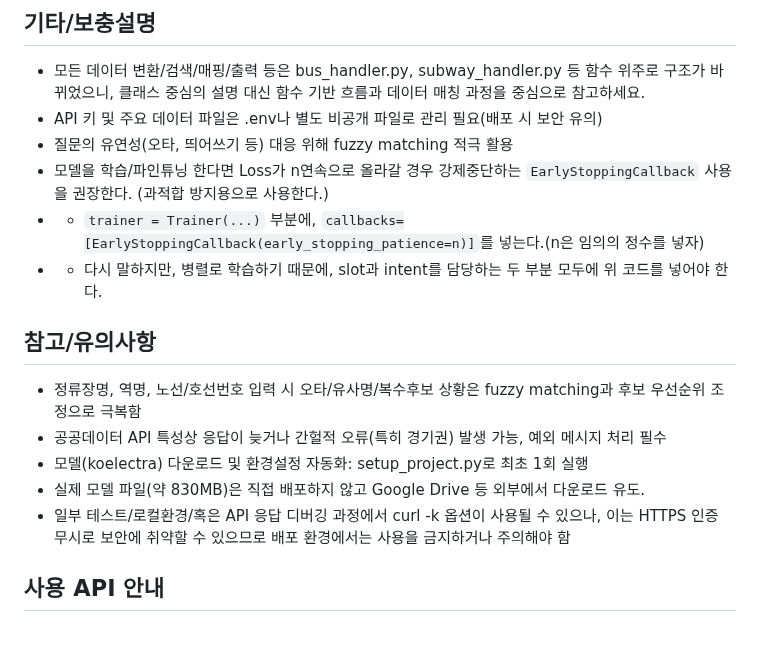
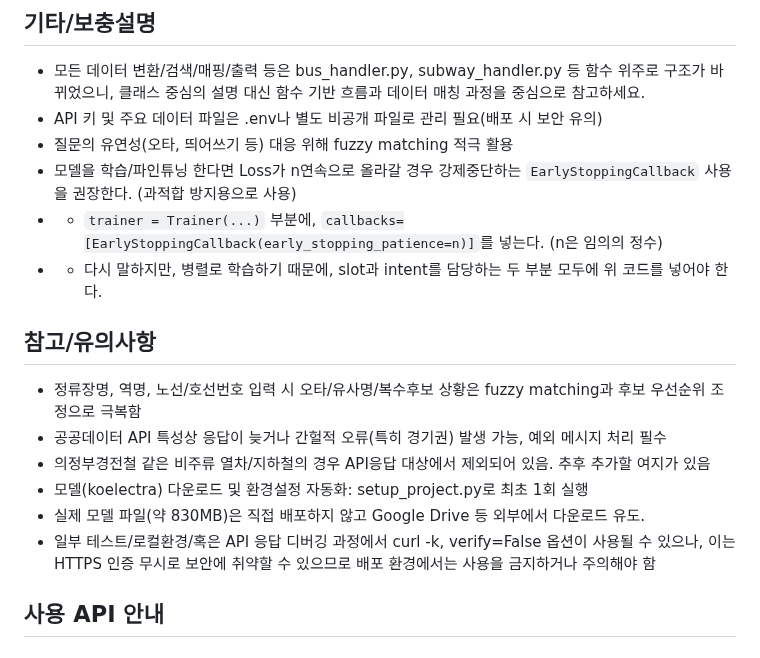
Before and after one commit to DKU-OpenSource-SW-Basic/transit-chatbot, a Markdown page: DeveloperGuide.md, the part around one of its changes. Drawn GitHub-style.

Commit message:
Update DeveloperGuide.md
오타수정 및 내용추가

```diff
--- a/DeveloperGuide.md
+++ b/DeveloperGuide.md
@@ -197,16 +224,17 @@ sequenceDiagram
 - 모든 데이터 변환/검색/매핑/출력 등은 bus_handler.py, subway_handler.py 등 함수 위주로 구조가 바뀌었으니, 클래스 중심의 설명 대신 함수 기반 흐름과 데이터 매칭 과정을 중심으로 참고하세요.
 - API 키 및 주요 데이터 파일은 .env나 별도 비공개 파일로 관리 필요(배포 시 보안 유의)
 - 질문의 유연성(오타, 띄어쓰기 등) 대응 위해 fuzzy matching 적극 활용
-- 모델을 학습/파인튜닝 한다면 Loss가 n연속으로 올라갈 경우 강제중단하는 `EarlyStoppingCallback` 사용을 권장한다. (과적합 방지용으로 사용한다.)
-- - `trainer = Trainer(...)` 부분에, `callbacks=[EarlyStoppingCallback(early_stopping_patience=n)]`를 넣는다.(n은 임의의 정수를 넣자)
+- 모델을 학습/파인튜닝 한다면 Loss가 n연속으로 올라갈 경우 강제중단하는 `EarlyStoppingCallback` 사용을 권장한다. (과적합 방지용으로 사용)
+- - `trainer = Trainer(...)` 부분에, `callbacks=[EarlyStoppingCallback(early_stopping_patience=n)]`를 넣는다. (n은 임의의 정수)
 - - 다시 말하지만, 병렬로 학습하기 때문에, slot과 intent를 담당하는 두 부분 모두에 위 코드를 넣어야 한다.
 
 ## 참고/유의사항
 - 정류장명, 역명, 노선/호선번호 입력 시 오타/유사명/복수후보 상황은 fuzzy matching과 후보 우선순위 조정으로 극복함
 - 공공데이터 API 특성상 응답이 늦거나 간헐적 오류(특히 경기권) 발생 가능, 예외 메시지 처리 필수
+- 의정부경전철 같은 비주류 열차/지하철의 경우 API응답 대상에서 제외되어 있음. 추후 추가할 여지가 있음
 - 모델(koelectra) 다운로드 및 환경설정 자동화: setup_project.py로 최초 1회 실행
 - 실제 모델 파일(약 830MB)은 직접 배포하지 않고 Google Drive 등 외부에서 다운로드 유도.
-- 일부 테스트/로컬환경/혹은 API 응답 디버깅 과정에서 curl -k 옵션이 사용될 수 있으나, 이는 HTTPS 인증 무시로 보안에 취약할 수 있으므로 배포 환경에서는 사용을 금지하거나 주의해야 함
+- 일부 테스트/로컬환경/혹은 API 응답 디버깅 과정에서 curl -k, verify=False 옵션이 사용될 수 있으나, 이는 HTTPS 인증 무시로 보안에 취약할 수 있으므로 배포 환경에서는 사용을 금지하거나 주의해야 함
 
 ## 사용 API 안내
 - ### 서울버스 API (공공데이터포털)
```
Also changed, not shown: other parts of DeveloperGuide.md (+27 -0 lines).
